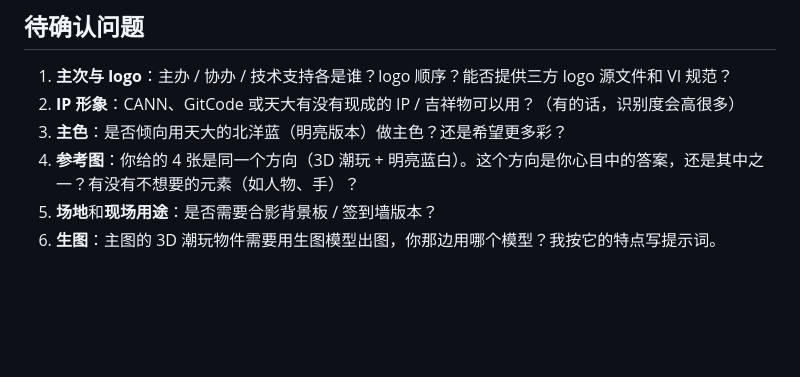
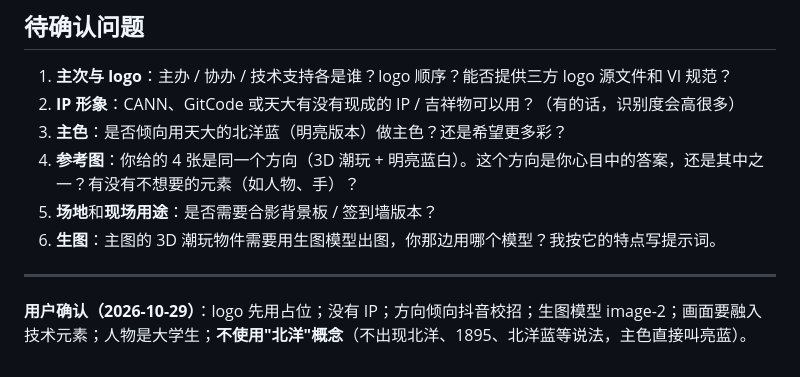
Before and after one commit to lvyuhang/tech-event-kv, a Markdown page: examples/tju-cann/analysis.md, the part around the change. Rendered like a GitHub page; blank space fills up the shorter version.

Commit message:
TJU: drop Peiyang concept per user
Co-Authored-By: Claude Opus 5.5 <noreply@anthropic.com>
Claude-Session: https://claude.ai/code/session_018XP7ZsHq4uNgpqYNwfhGvH

```diff
--- a/examples/tju-cann/analysis.md
+++ b/examples/tju-cann/analysis.md
@@ -116,3 +116,7 @@
 4. **参考图**：你给的 4 张是同一个方向（3D 潮玩 + 明亮蓝白）。这个方向是你心目中的答案，还是其中之一？有没有不想要的元素（如人物、手）？
 5. **场地**和**现场用途**：是否需要合影背景板 / 签到墙版本？
 6. **生图**：主图的 3D 潮玩物件需要用生图模型出图，你那边用哪个模型？我按它的特点写提示词。
+
+---
+
+**用户确认（2026-10-29）**：logo 先用占位；没有 IP；方向倾向抖音校招；生图模型 image-2；画面要融入技术元素；人物是大学生；**不使用"北洋"概念**（不出现北洋、1895、北洋蓝等说法，主色直接叫亮蓝）。
```
Also changed, not shown: 1 other file.
